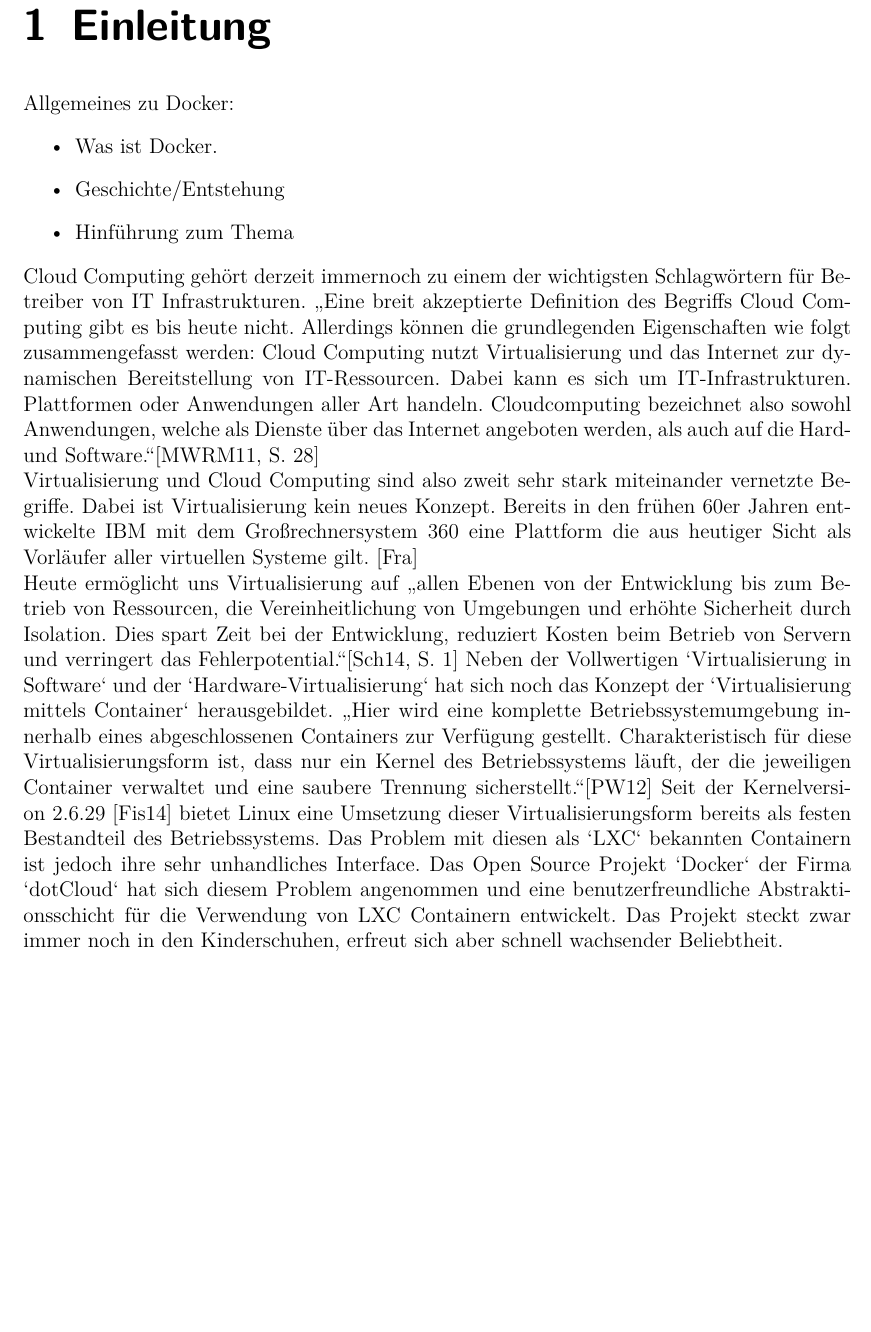
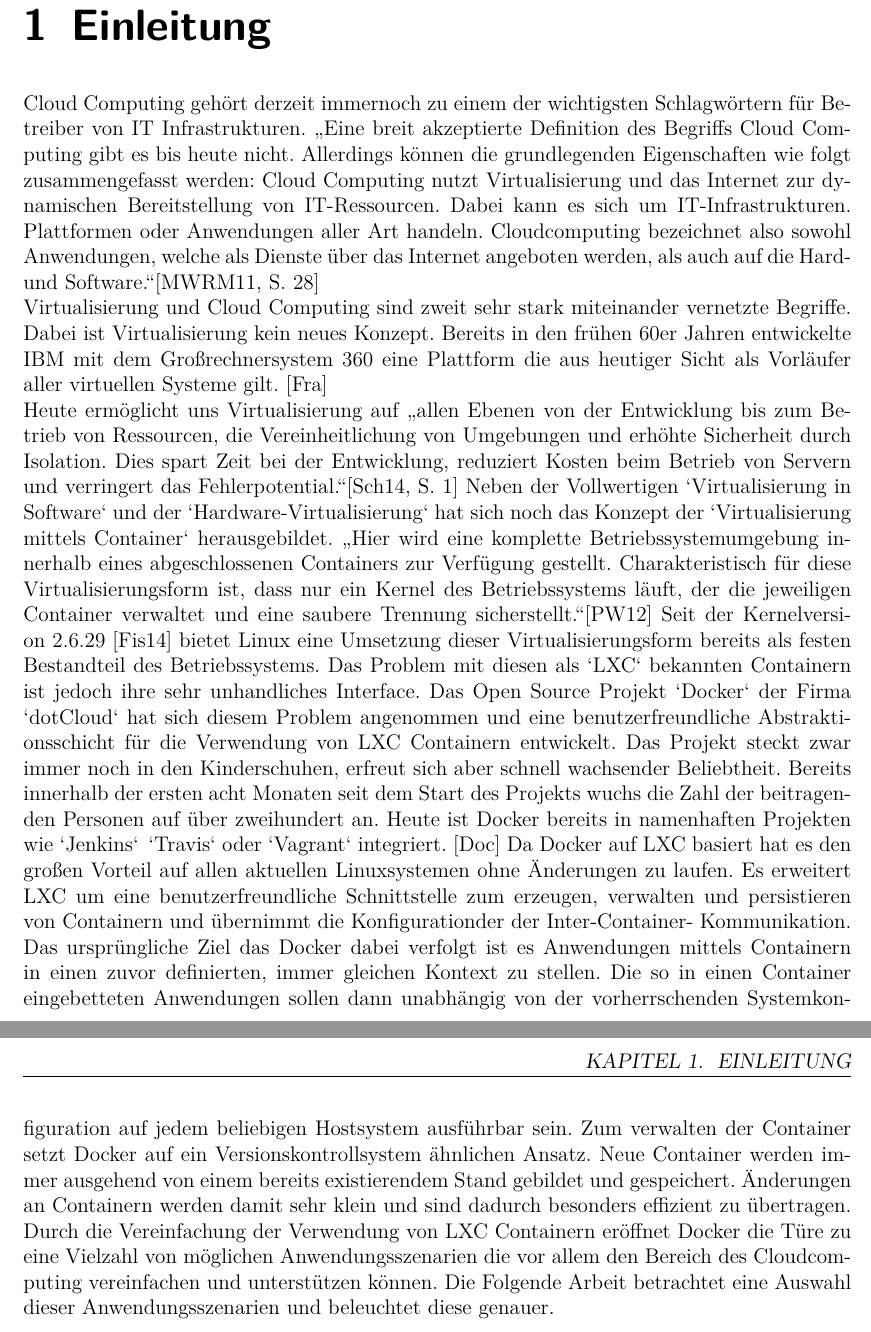
Before and after one commit to itgkarl/StudienarbeitDocker, a LaTeX document (00_Vorlage Abschlussarbeit.tex, which reads 04_einleitung.tex): part of page 5 of 10 before the commit and two parts of pages 5 and 6 of 11 after it, the two joined at a grey line, cut so that both start at the same text, the shorter picture padded with empty space. Compiled offline with pdfLaTeX.

Commit message:
Einleitung fertig (noch nicht korrektur gelesen)

```diff
--- a/04_einleitung.tex
+++ b/04_einleitung.tex
@@ -1,16 +1,10 @@
 \chapter{Einleitung}
 \label{sec:einleitung}
-Allgemeines zu Docker:
-\begin{itemize}
-    \item Was ist Docker.
-    \item Geschichte/Entstehung
-    \item Hinführung zum Thema
-\end{itemize}
 
 Cloud Computing gehört derzeit immernoch zu einem der wichtigsten Schlagwörtern für Betreiber von IT Infrastrukturen.
 \glqq Eine breit akzeptierte Definition des Begriffs Cloud Computing gibt es bis heute nicht. Allerdings können die grundlegenden Eigenschaften wie folgt zusammengefasst werden: Cloud Computing nutzt Virtualisierung und das Internet zur dynamischen Bereitstellung von IT-Ressourcen. Dabei kann es sich um IT-Infrastrukturen. Plattformen oder Anwendungen aller Art handeln. Cloudcomputing bezeichnet also sowohl Anwendungen, welche als Dienste über das Internet angeboten werden, als auch auf die Hard- und Software.\grqq \cite[S. 28]{meinel_virtualisierung_2011}
 
-Virtualisierung und Cloud Computing sind also zweit sehr stark miteinander vernetzte Begriffe.
+Virtualisierung und Cloud Computing sind zweit sehr stark miteinander vernetzte Begriffe.
 Dabei ist Virtualisierung kein neues Konzept. Bereits in den frühen 60er Jahren entwickelte IBM mit dem Großrechnersystem 360 eine Plattform die aus heutiger Sicht als Vorläufer aller virtuellen Systeme gilt. \cite{frank_balmes_grin_????}
 
 Heute ermöglicht uns Virtualisierung auf \glqq allen Ebenen von der Entwicklung bis zum Betrieb von Ressourcen, die Vereinheitlichung von Umgebungen und erhöhte Sicherheit durch Isolation. Dies spart Zeit bei der Entwicklung, reduziert Kosten beim Betrieb von Servern und verringert das Fehlerpotential.\grqq \cite[S. 1]{schroder_container-virtualisierung_2014}
@@ -19,3 +13,10 @@ Neben der Vollwertigen \grq Virtualisierung in Software\grq\ und der \grq Hardwa
 Seit der Kernelversion 2.6.29 \cite{fischer_linux_2014} bietet Linux eine Umsetzung dieser Virtualisierungsform bereits als festen Bestandteil des Betriebssystems.
 Das Problem mit diesen als \grq LXC\grq\ bekannten Containern ist jedoch ihre sehr unhandliches Interface.
 Das Open Source Projekt \grq Docker\grq\ der Firma \grq dotCloud\grq\ hat sich diesem Problem angenommen und eine benutzerfreundliche Abstraktionsschicht für die Verwendung von LXC Containern entwickelt. Das Projekt steckt zwar immer noch in den Kinderschuhen, erfreut sich aber schnell wachsender Beliebtheit.
+Bereits innerhalb der ersten acht Monaten seit dem Start des Projekts wuchs die Zahl der beitragenden Personen auf über zweihundert an. Heute ist Docker bereits in namenhaften Projekten wie \grq Jenkins\grq\, \grq Travis\grq\ oder \grq Vagrant\grq\ integriert. \cite{docker_docker_????}
+Da Docker auf LXC basiert hat es den großen Vorteil auf allen aktuellen Linuxsystemen ohne Änderungen zu laufen. Es erweitert LXC um eine benutzerfreundliche Schnittstelle zum erzeugen, verwalten und persistieren von Containern und übernimmt die Konfigurationder der Inter-Container-
+Kommunikation. Das ursprüngliche Ziel das Docker dabei verfolgt ist es Anwendungen mittels Containern in einen zuvor definierten, immer gleichen Kontext zu stellen. Die so in einen Container eingebetteten Anwendungen sollen dann unabhängig von der vorherrschenden Systemkonfiguration auf jedem beliebigen Hostsystem ausführbar sein.
+Zum verwalten der Container setzt Docker auf ein Versionskontrollsystem ähnlichen Ansatz.
+Neue Container werden immer ausgehend von einem bereits existierendem Stand gebildet und gespeichert. Änderungen an Containern werden damit sehr klein und sind dadurch besonders effizient zu übertragen.
+Durch die Vereinfachung der Verwendung von LXC Containern eröffnet Docker die Türe zu eine Vielzahl von möglichen Anwendungsszenarien die vor allem den Bereich des Cloudcomputing vereinfachen und unterstützen können.
+Die Folgende Arbeit betrachtet eine Auswahl dieser Anwendungsszenarien und beleuchtet diese genauer.
```
Also changed, not shown: Literatur.bib (+10 -0 lines).
